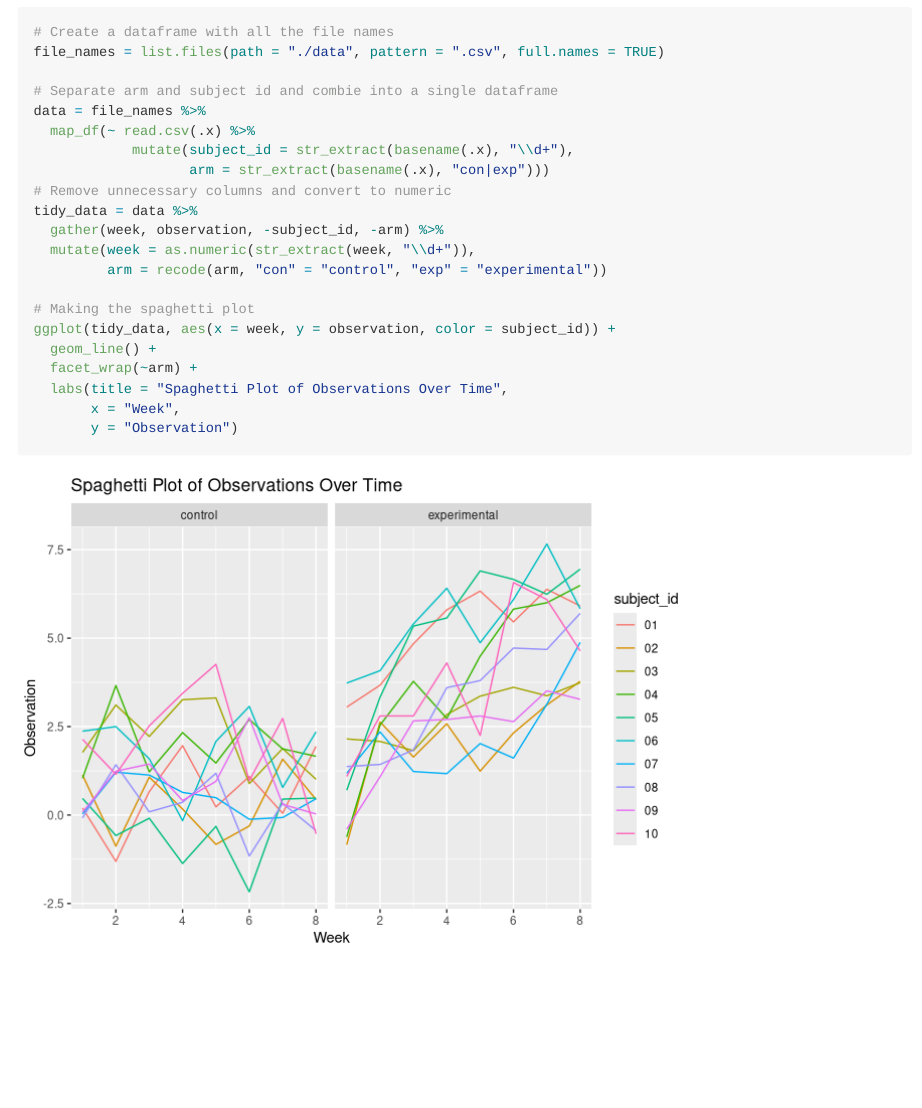
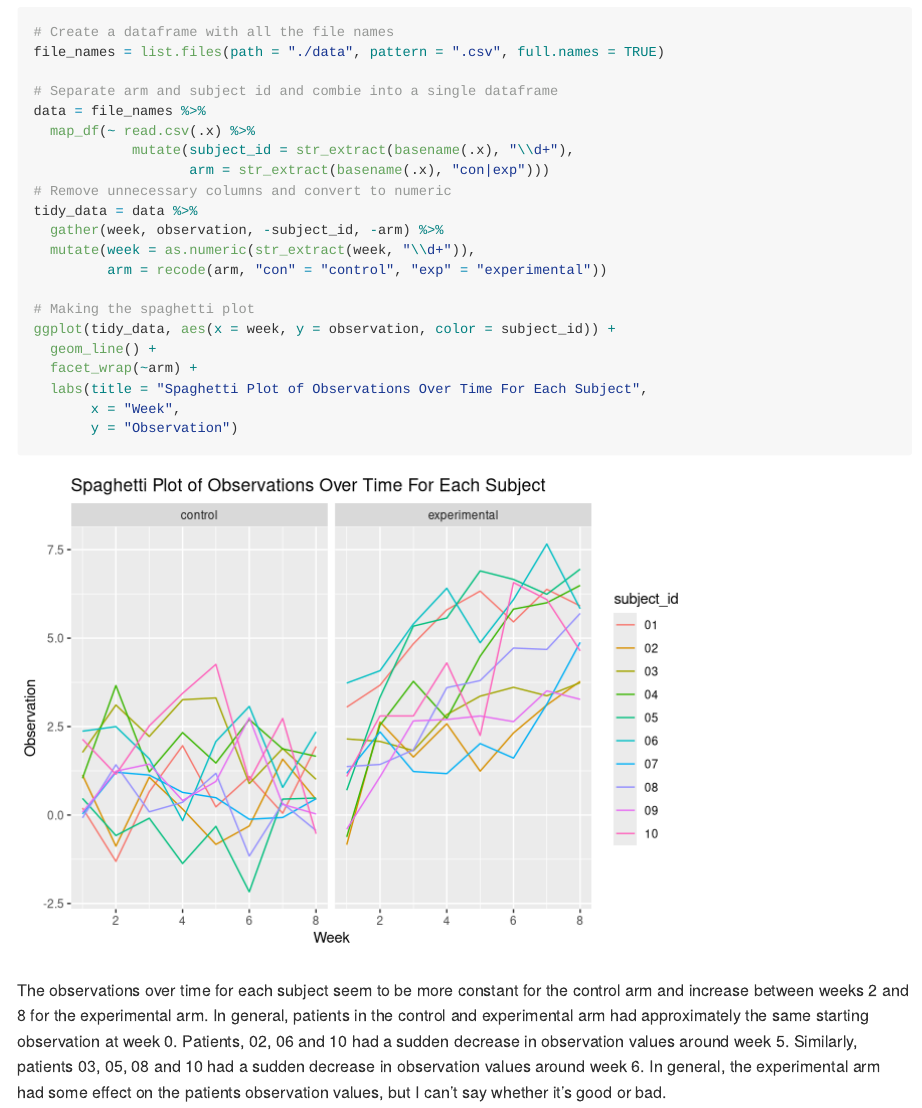
Before and after one commit to nk3037/p8105_hw5_nk3037, an R Markdown document (P8105_hw5_nk3037.Rmd): the page in a window 1100 px wide, from 210 px down. Rendered offline with R 4.5, knitr and Pandoc, with nearby package versions.

Commit message:
discussed the differences between the groups

````diff
--- a/P8105_hw5_nk3037.Rmd
+++ b/P8105_hw5_nk3037.Rmd
@@ -30,7 +30,9 @@ tidy_data = data %>%
 ggplot(tidy_data, aes(x = week, y = observation, color = subject_id)) +
   geom_line() +
   facet_wrap(~arm) +
-  labs(title = "Spaghetti Plot of Observations Over Time",
+  labs(title = "Spaghetti Plot of Observations Over Time For Each Subject",
        x = "Week",
        y = "Observation")
 ```
+
+The observations over time for each subject seem to be more constant for the control arm and increase between weeks 2 and 8 for the experimental arm. In general, patients in the control and experimental arm had approximately the same starting observation at week 0. Patients, 02, 06 and 10 had a sudden decrease in observation values around week 5. Similarly, patients 03, 05, 08 and 10 had a sudden decrease in observation values around week 6. In general, the experimental arm had some effect on the patients observation values, but I can't say whether it's good or bad.
````
